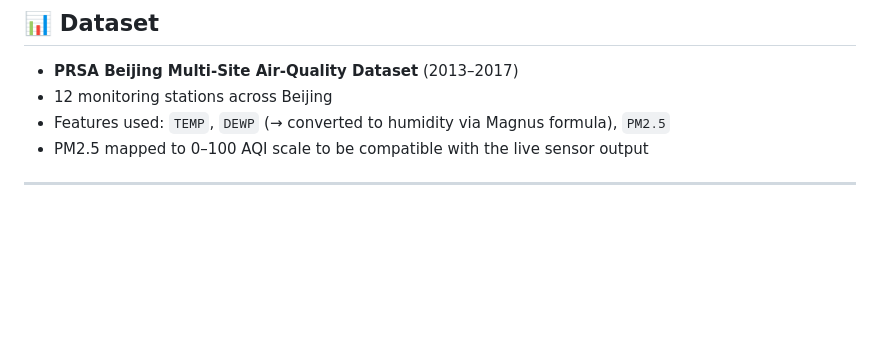
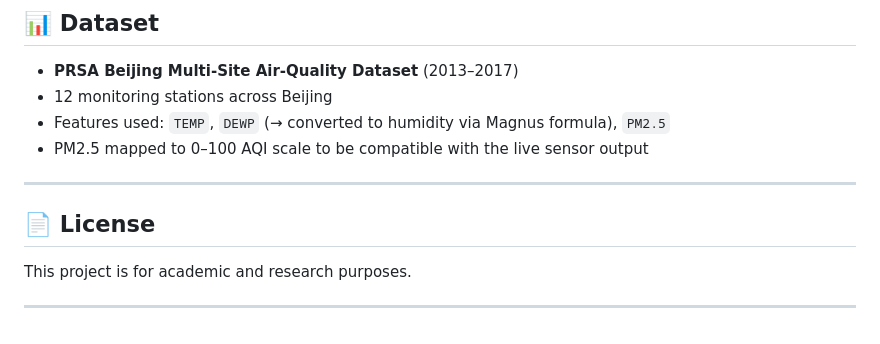
Before and after one commit to vimesh630/air-quality-measuring-edge-AI, a Markdown page: README.md, the part around the change. GitHub-like rendering; blank space fills up the shorter version.

Commit message:
Add license section to README
Added a license section for project clarity.

```diff
--- a/README.md
+++ b/README.md
@@ -228,3 +228,9 @@ Key packages (see `requirements.txt` for the full list):
 - PM2.5 mapped to 0–100 AQI scale to be compatible with the live sensor output
 
 ---
+
+## 📄 License
+
+This project is for academic and research purposes.
+
+---
```
